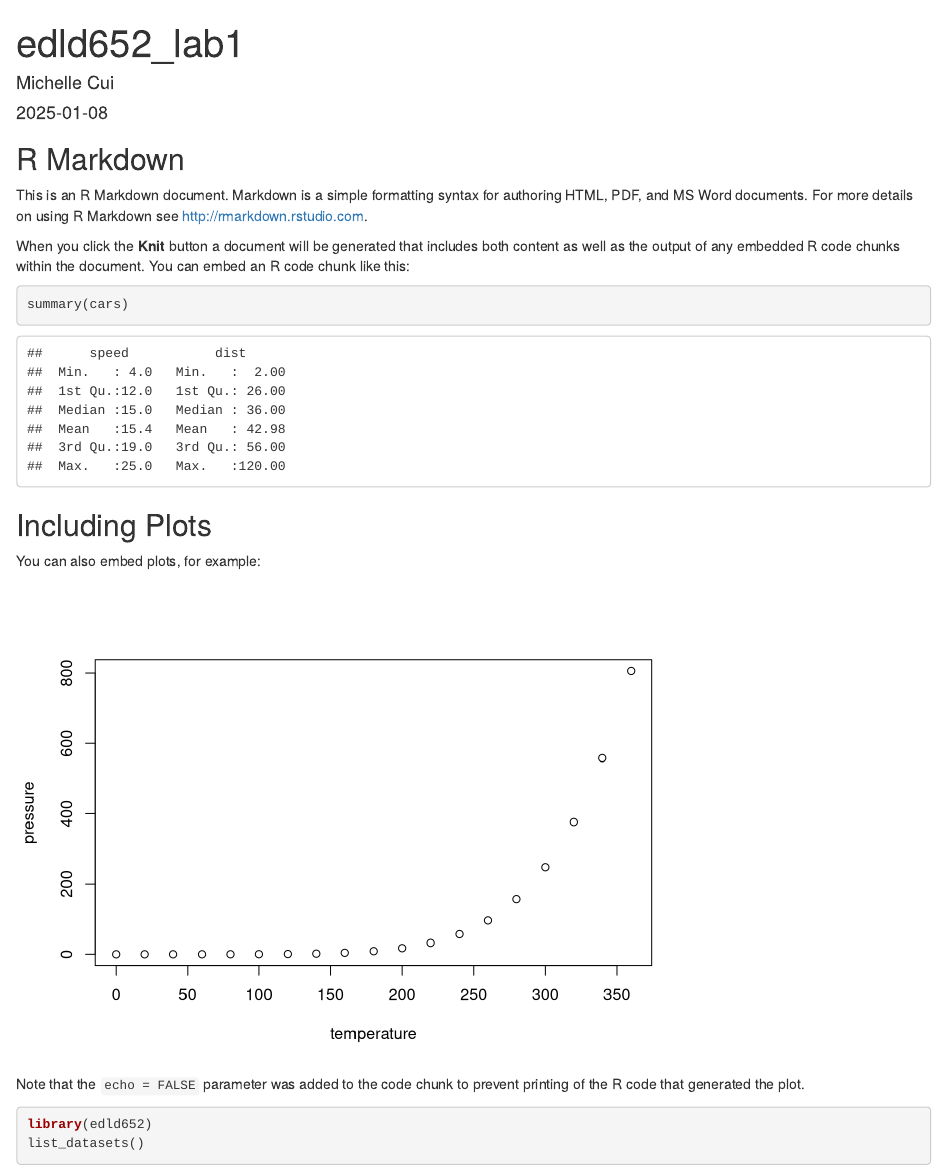
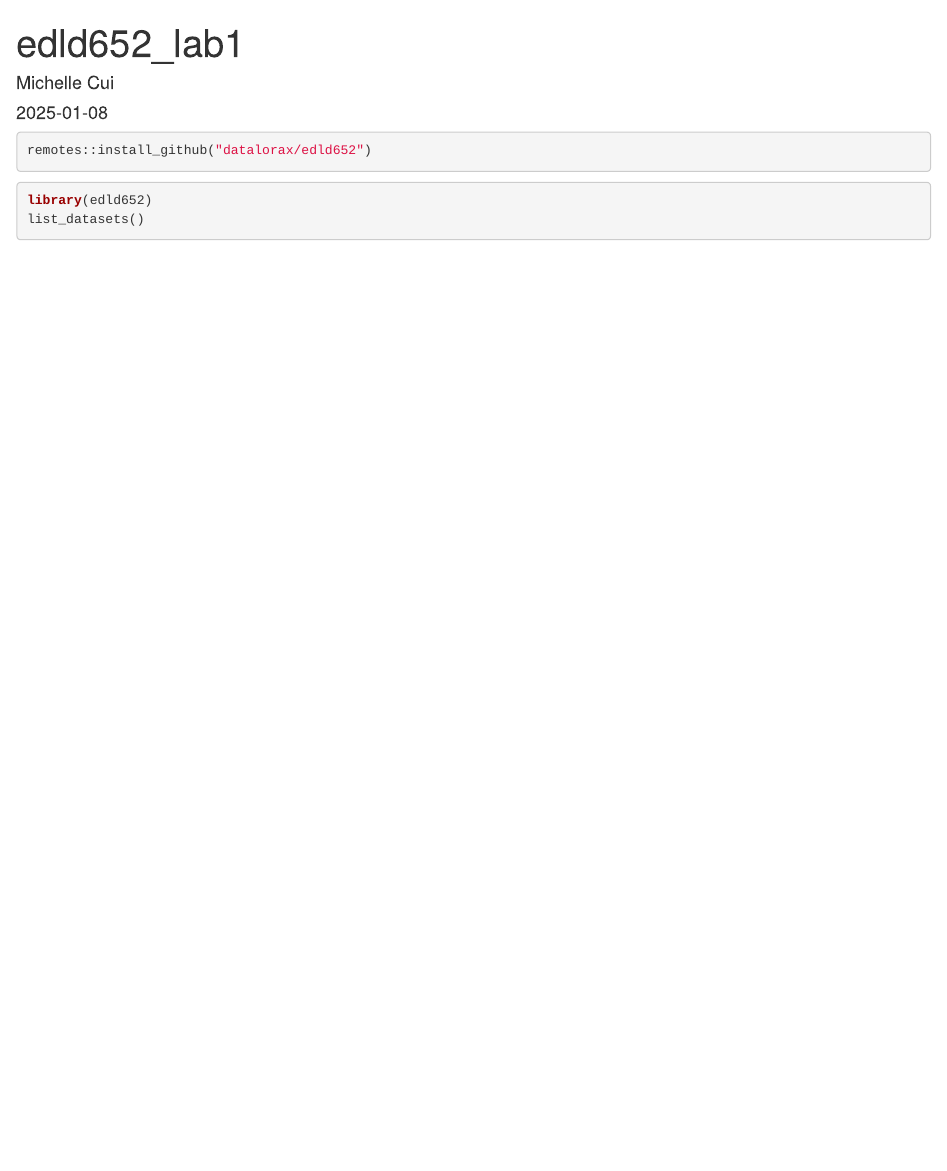
Before and after one commit to Go-M-C/edld652_lab, an R Markdown document (script/edld652_lab1.Rmd): the page in a window 1100 px wide, from its top. Rendered offline with R 4.5, knitr and Pandoc, with nearby package versions; some code elsewhere in the file could not run offline.

Commit message:
Saved and pushed

````diff
--- a/script/edld652_lab1.Rmd
+++ b/script/edld652_lab1.Rmd
@@ -9,25 +9,9 @@ output: html_document
 knitr::opts_chunk$set(echo = TRUE)
 ```
 
-## R Markdown
-
-This is an R Markdown document. Markdown is a simple formatting syntax for authoring HTML, PDF, and MS Word documents. For more details on using R Markdown see <http://rmarkdown.rstudio.com>.
-
-When you click the **Knit** button a document will be generated that includes both content as well as the output of any embedded R code chunks within the document. You can embed an R code chunk like this:
-
-```{r cars}
-summary(cars)
+```{r}
+remotes::install_github("datalorax/edld652")
 ```
-
-## Including Plots
-
-You can also embed plots, for example:
-
-```{r pressure, echo=FALSE}
-plot(pressure)
-```
-
-Note that the `echo = FALSE` parameter was added to the code chunk to prevent printing of the R code that generated the plot.
 
 ```{r}
 library(edld652)
````
